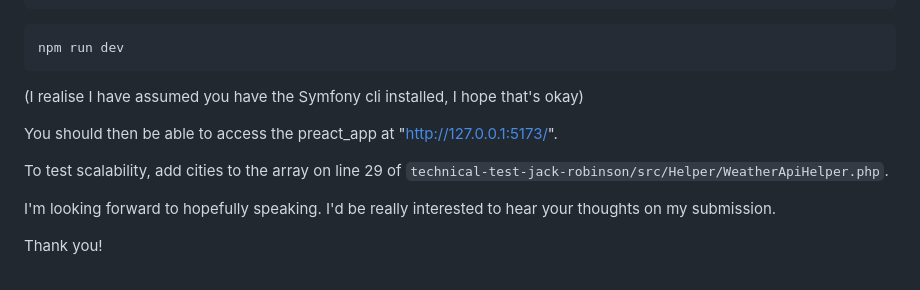
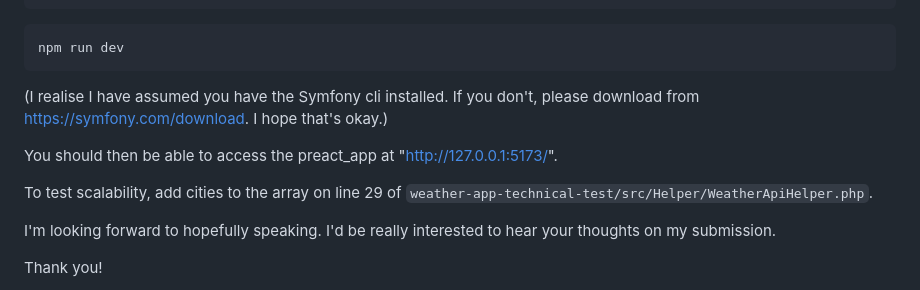
Before and after one commit to jackbdr/weather-app-technical-test, a Markdown page: README.md, the part around the change. Rendered like a GitHub page.

````diff
--- a/README.md
+++ b/README.md
@@ -24,11 +24,11 @@ npm install
 ```
 npm run dev
 ```
-(I realise I have assumed you have the Symfony cli installed, I hope that's okay)
+(I realise I have assumed you have the Symfony cli installed. If you don't, please download from https://symfony.com/download. I hope that's okay.)
 
 You should then be able to access the preact_app at "http://127.0.0.1:5173/".
 
-To test scalability, add cities to the array on line 29 of `technical-test-jack-robinson/src/Helper/WeatherApiHelper.php`.
+To test scalability, add cities to the array on line 29 of `weather-app-technical-test/src/Helper/WeatherApiHelper.php`.
 
 I'm looking forward to hopefully speaking. I'd be really interested to hear your thoughts on my submission.
 
````
